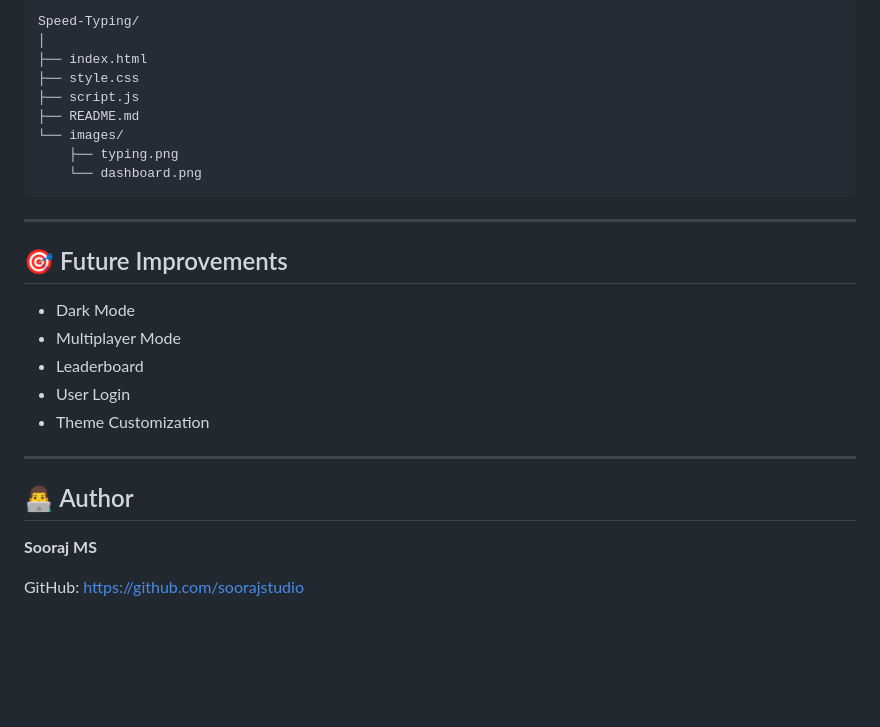
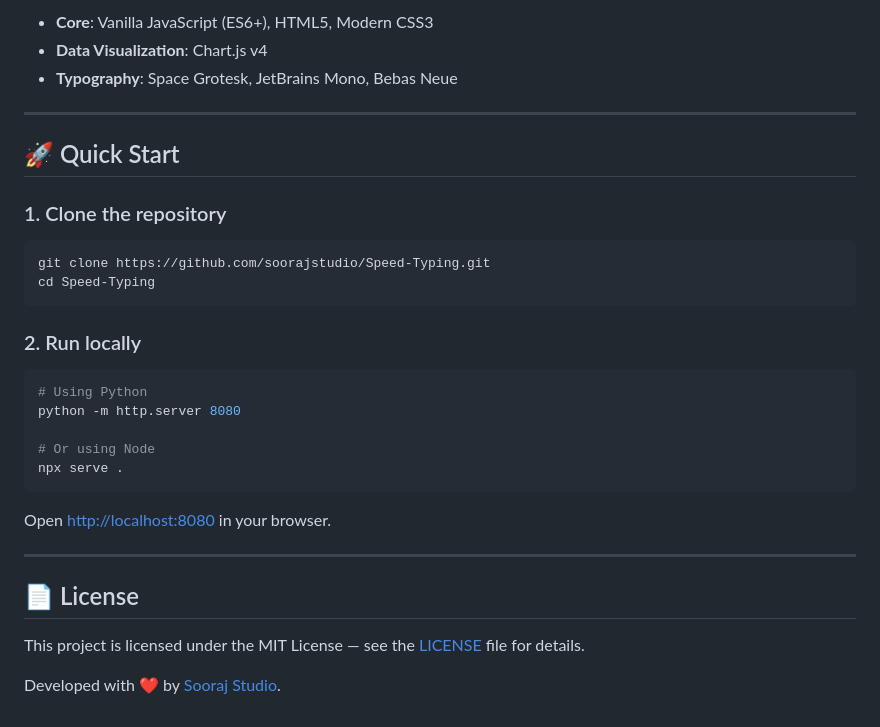
Before and after one commit to soorajstudio/Speed-Typing, a Markdown page: README.md, the part around the change printed below. GitHub-like rendering; blank space fills up the shorter version.

````diff
--- a/README.md
+++ b/README.md
@@ -44,30 +51,33 @@ https://soorajstudio.github.io/Speed-Typing/
 
-```
-Speed-Typing/
-│
-├── index.html
-├── style.css
-├── script.js
-├── README.md
-└── images/
-    ├── typing.png
-    └── dashboard.png
-```
+- **Core**: Vanilla JavaScript (ES6+), HTML5, Modern CSS3
+- **Data Visualization**: Chart.js v4
+- **Typography**: Space Grotesk, JetBrains Mono, Bebas Neue
 
 ---
 
-## 🎯 Future Improvements
+## 🚀 Quick Start
 
-- Dark Mode
-- Multiplayer Mode
-- Leaderboard
-- User Login
-- Theme Customization
+### 1. Clone the repository
+```bash
+git clone https://github.com/soorajstudio/Speed-Typing.git
+cd Speed-Typing
+```
+
+### 2. Run locally
+```bash
+# Using Python
+python -m http.server 8080
+
+# Or using Node
+npx serve .
+```
+
+Open [http://localhost:8080](http://localhost:8080) in your browser.
 
 ---
 
-## 👨‍💻 Author
+## 📄 License
 
-**Sooraj MS**
+This project is licensed under the MIT License — see the [LICENSE](LICENSE) file for details.
 
-GitHub: https://github.com/soorajstudio
+Developed with ❤️ by [Sooraj Studio](https://github.com/soorajstudio).
````
Also changed, not shown: other parts of README.md (+33 -26 lines), docs/screenshots/keyflow-dashboard.png (added), docs/screenshots/keyflow-hero.png (added).
